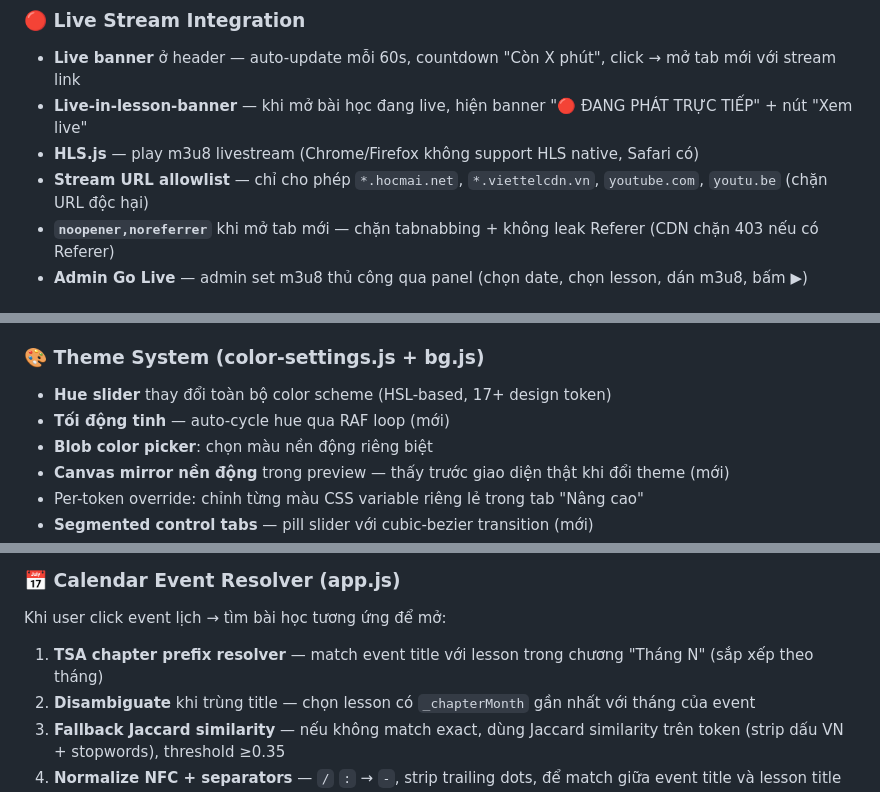
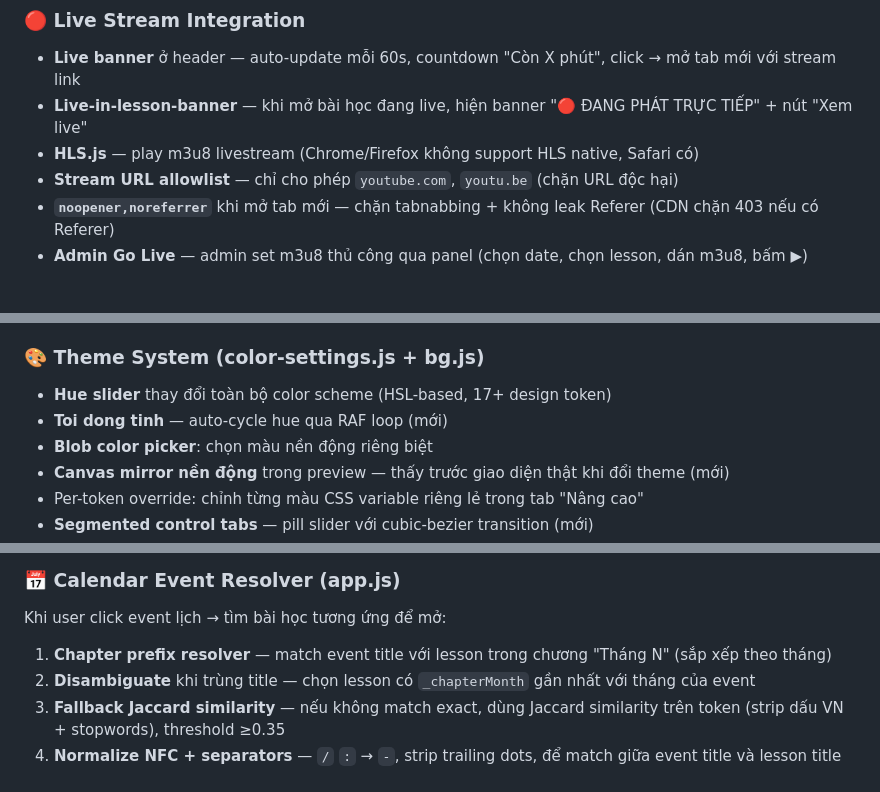
Before and after one commit to Pt284/brightweb, a Markdown page: README.md, 3 parts joined by grey strips. Rendered like a GitHub page.

```diff
--- a/README.md
+++ b/README.md
@@ -119,7 +119,7 @@ Hệ thống thông báo đẩy hoàn chỉnh — nhắc trước giờ học +
 - **Live banner** ở header — auto-update mỗi 60s, countdown "Còn X phút", click → mở tab mới với stream link
 - **Live-in-lesson-banner** — khi mở bài học đang live, hiện banner "🔴 ĐANG PHÁT TRỰC TIẾP" + nút "Xem live"
 - **HLS.js** — play m3u8 livestream (Chrome/Firefox không support HLS native, Safari có)
-- **Stream URL allowlist** — chỉ cho phép `*.hocmai.net`, `*.viettelcdn.vn`, `youtube.com`, `youtu.be` (chặn URL độc hại)
+- **Stream URL allowlist** — chỉ cho phép `youtube.com`, `youtu.be` (chặn URL độc hại)
 - **`noopener,noreferrer`** khi mở tab mới — chặn tabnabbing + không leak Referer (CDN chặn 403 nếu có Referer)
 - **Admin Go Live** — admin set m3u8 thủ công qua panel (chọn date, chọn lesson, dán m3u8, bấm ▶)
 
@@ -221,7 +221,7 @@ Xuất **lệnh PowerShell** để xóa hàng loạt file local đã upload an t
 ### 🎨 Theme System (color-settings.js + bg.js)
 
 - **Hue slider** thay đổi toàn bộ color scheme (HSL-based, 17+ design token)
-- **Tối động tinh** — auto-cycle hue qua RAF loop (mới)
+- **Toi dong tinh** — auto-cycle hue qua RAF loop (mới)
 - **Blob color picker**: chọn màu nền động riêng biệt
 - **Canvas mirror nền động** trong preview — thấy trước giao diện thật khi đổi theme (mới)
 - Per-token override: chỉnh từng màu CSS variable riêng lẻ trong tab "Nâng cao"
@@ -307,7 +307,7 @@ Video YouTube đặt tên `010301 ~ Tên video` → tự động ghép vào đú
 
 Khi user click event lịch → tìm bài học tương ứng để mở:
 
-1. **TSA chapter prefix resolver** — match event title với lesson trong chương "Tháng N" (sắp xếp theo tháng)
+1. **Chapter prefix resolver** — match event title với lesson trong chương "Tháng N" (sắp xếp theo tháng)
 2. **Disambiguate** khi trùng title — chọn lesson có `_chapterMonth` gần nhất với tháng của event
 3. **Fallback Jaccard similarity** — nếu không match exact, dùng Jaccard similarity trên token (strip dấu VN + stopwords), threshold ≥0.35
 4. **Normalize NFC + separators** — `/` `:` → ` - `, strip trailing dots, để match giữa event title và lesson title dù format khác nhau
```
Also changed, not shown: other parts of README.md (+23 -35 lines).
